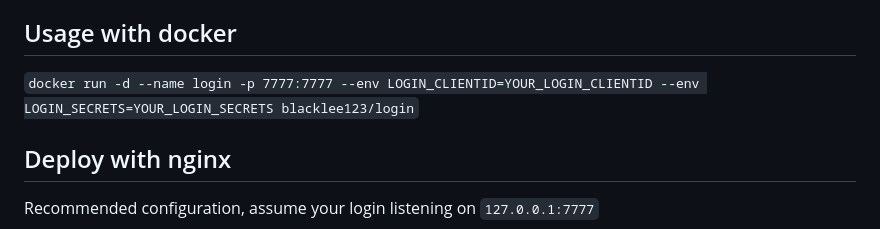
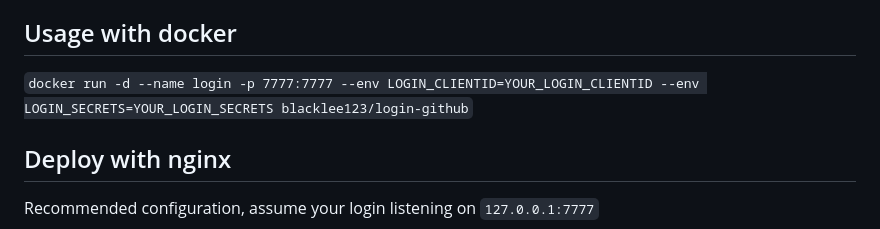
Before and after one commit to blacklee123/login, a Markdown page: README.md, the part around the change. GitHub-like rendering.

Commit message:
doc: Update README.md

```diff
--- a/README.md
+++ b/README.md
@@ -19,7 +19,7 @@ LOGIN_SECRETS=你的应用secrets
 github app callback url设置为 yourhost:yourhost/web/login/callback
 启动后访问：yourhost:yourport 即可触发登录流程
 ## Usage with docker
-`docker run -d --name login -p 7777:7777 --env LOGIN_CLIENTID=YOUR_LOGIN_CLIENTID --env LOGIN_SECRETS=YOUR_LOGIN_SECRETS blacklee123/login`
+`docker run -d --name login -p 7777:7777 --env LOGIN_CLIENTID=YOUR_LOGIN_CLIENTID --env LOGIN_SECRETS=YOUR_LOGIN_SECRETS blacklee123/login-github`
 
 ## Deploy with nginx
 
```
